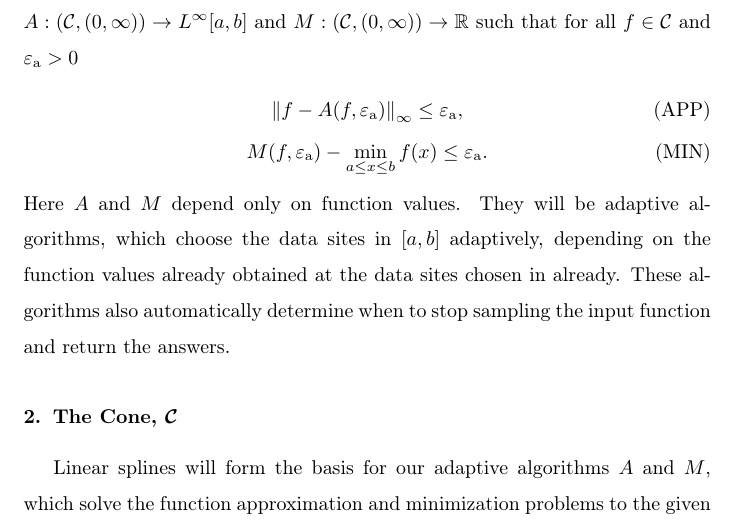
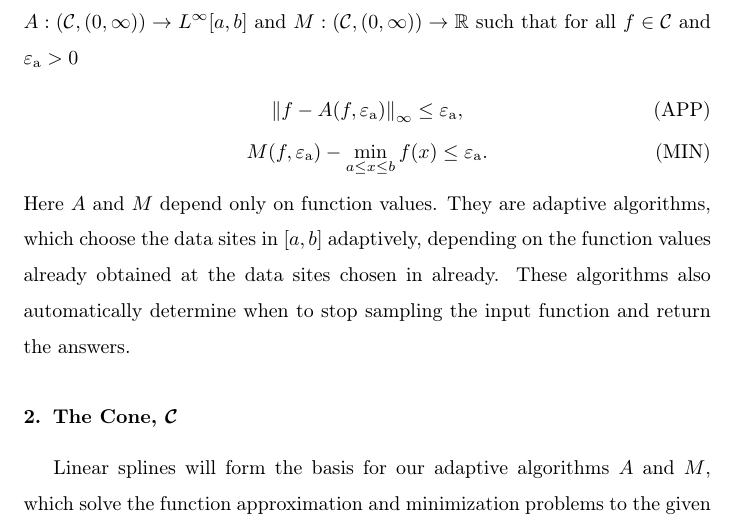
Before and after one commit to xtong5/LocalAdaptiveAppxOpt, a LaTeX paper (TraubMemorialPaper.tex): part of page 1 of 13, cut so that both start at the same text. Compiled offline with pdfLaTeX.

Commit message:
stay in the present

```diff
--- a/TraubMemorialPaper.tex
+++ b/TraubMemorialPaper.tex
@@ -110,7 +110,7 @@ algorithms $A:(\cc,(0,\infty)) \to L^{\infty}[a,b]$ and $M: (\cc,(0,\infty)) \to
 \norm[\infty]{f - A(f,\abstol)} \le \abstol,  \tag{APP} \label{appxprob} \\
 M(f,\abstol) - \min_{a \le x \le b} f(x)  \le \abstol. \tag{MIN} \label{optprob}
 \end{gather}
-Here $A$ and $M$ depend only on function values. They will be adaptive
+Here $A$ and $M$ depend only on function values. They are adaptive
 algorithms, which choose the data sites in $[a,b]$ adaptively, depending on the
 function values already obtained at the data sites chosen in already. These
 algorithms also automatically determine when to stop sampling the input function
```
